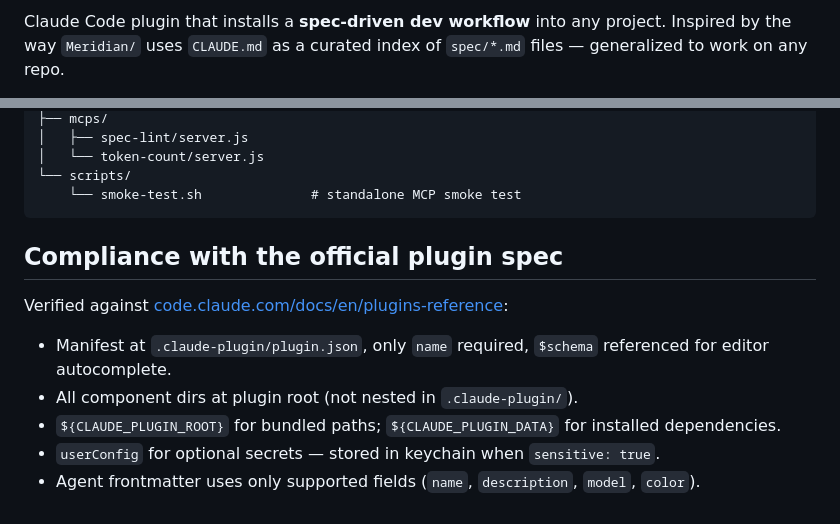
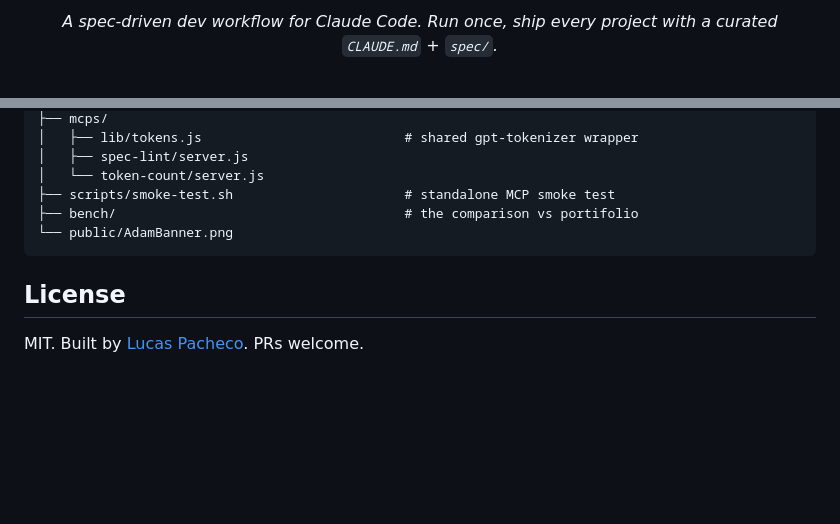
Before and after one commit to lkzppm/adam, a Markdown page: README.md, 2 parts joined by grey strips. GitHub-like rendering; blank space fills up the shorter version.

````diff
--- a/README.md
+++ b/README.md
@@ -2,3 +4,3 @@
 
-Claude Code plugin that installs a **spec-driven dev workflow** into any project. Inspired by the way `Meridian/` uses `CLAUDE.md` as a curated index of `spec/*.md` files — generalized to work on any repo.
+<p align="center"><em>A spec-driven dev workflow for Claude Code. Run once, ship every project with a curated <code>CLAUDE.md</code> + <code>spec/</code>.</em></p>
 
@@ -87,16 +154,12 @@ adam/
 ├── mcps/
+│   ├── lib/tokens.js                          # shared gpt-tokenizer wrapper
 │   ├── spec-lint/server.js
 │   └── token-count/server.js
-└── scripts/
-    └── smoke-test.sh              # standalone MCP smoke test
+├── scripts/smoke-test.sh                      # standalone MCP smoke test
+├── bench/                                     # the comparison vs portifolio
+└── public/AdamBanner.png
 ```
 
-## Compliance with the official plugin spec
+## License
 
-Verified against [code.claude.com/docs/en/plugins-reference](https://code.claude.com/docs/en/plugins-reference):
-
-- Manifest at `.claude-plugin/plugin.json`, only `name` required, `$schema` referenced for editor autocomplete.
-- All component dirs at plugin root (not nested in `.claude-plugin/`).
-- `${CLAUDE_PLUGIN_ROOT}` for bundled paths; `${CLAUDE_PLUGIN_DATA}` for installed dependencies.
-- `userConfig` for optional secrets — stored in keychain when `sensitive: true`.
-- Agent frontmatter uses only supported fields (`name`, `description`, `model`, `color`).
+MIT. Built by [Lucas Pacheco](https://github.com/lkzppm). PRs welcome.
````
Also changed, not shown: other parts of README.md (+125 -58 lines).
